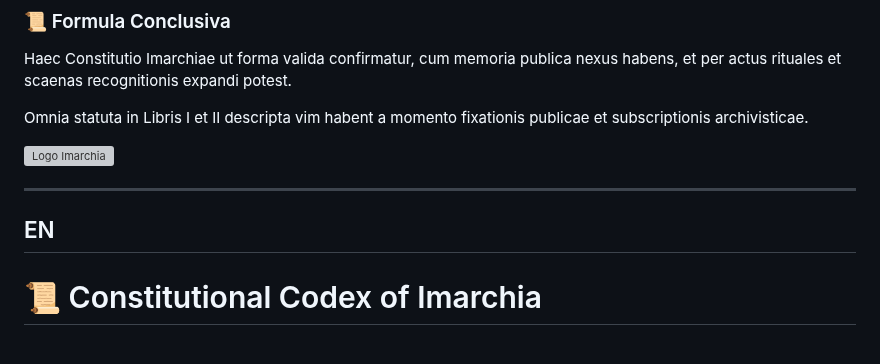
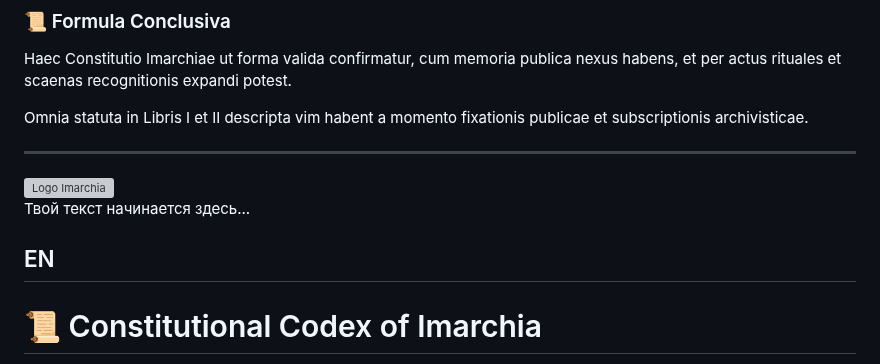
Before and after one commit to Imperium-Silentii/acta, a Markdown page: codex_acts/сodex_сonstitutionalis_lat_en.md, the part around one of its changes. Drawn GitHub-style; grey boxes are pictures that could not be loaded.

```diff
--- a/codex_acts/сodex_сonstitutionalis_lat_en.md
+++ b/codex_acts/сodex_сonstitutionalis_lat_en.md
@@ -2003,11 +2004,13 @@ Haec Constitutio Imarchiae ut forma valida confirmatur, cum memoria publica nexu
 
 Omnia statuta in Libris I et II descripta vim habent a momento fixationis publicae et subscriptionis archivisticae.
 
-<img src="https://github.com/Imperium-Silentii/acta/blob/main/assets/logo_imarhc.jpg?raw=true" alt="Logo Imarchia" align="left" width="400">
-
----
-
-<h2 id="EN">EN</h2>
+---
+
+<img src="https://github.com/Imperium-Silentii/acta/blob/main/assets/logo_imarhc.jpg?raw=true" alt="Logo Imarchia" width="400">
+<p>Твой текст начинается здесь...</p>
+
+<h2 id="en">EN</h2>
+
 
 # 📜 Constitutional Codex of Imarchia
 
```
Also changed, not shown: other parts of codex_acts/сodex_сonstitutionalis_lat_en.md (+2 -1 lines).
